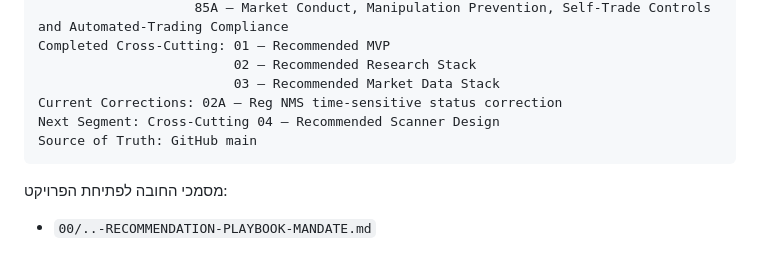
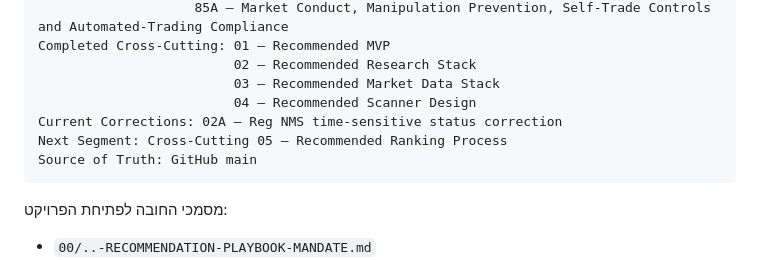
Before and after one commit to LirazShay/algo-course, a Markdown page: recommendations/00-INDEX.md, the part around one of its changes. GitHub-like rendering.

Commit message:
Advance Recommendation Playbook to Recommended Ranking Process

````diff
--- a/recommendations/00-INDEX.md
+++ b/recommendations/00-INDEX.md
@@ -99,8 +99,9 @@ Completed Segments: 01 — Foundations / Personal Algo System
 Completed Cross-Cutting: 01 — Recommended MVP
                          02 — Recommended Research Stack
                          03 — Recommended Market Data Stack
+                         04 — Recommended Scanner Design
 Current Corrections: 02A — Reg NMS time-sensitive status correction
-Next Segment: Cross-Cutting 04 — Recommended Scanner Design
+Next Segment: Cross-Cutting 05 — Recommended Ranking Process
 Source of Truth: GitHub main
 ```
 
````
Also changed, not shown: other parts of recommendations/00-INDEX.md (+2 -1 lines).
